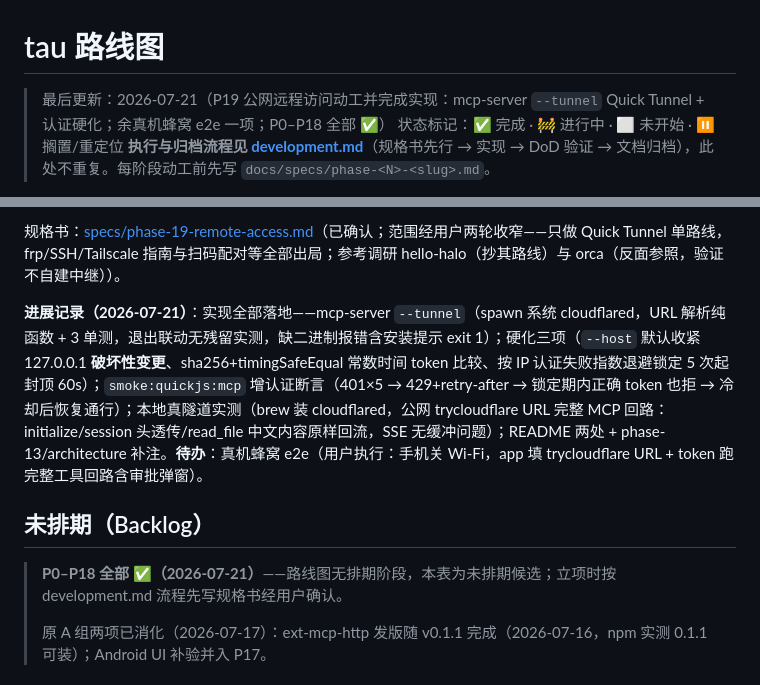
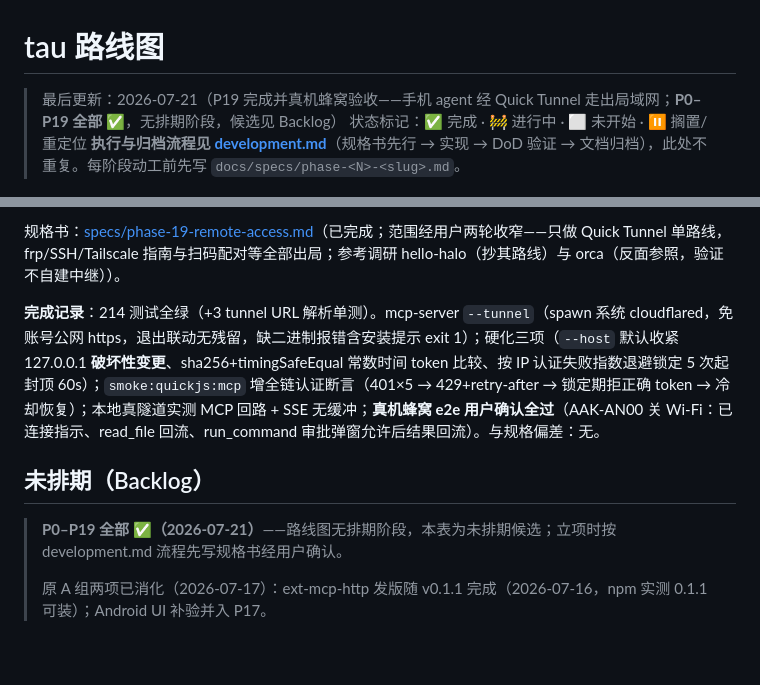
Before and after one commit to yophon/tau, a Markdown page: docs/roadmap.md, 2 parts joined by grey strips. Rendered like a GitHub page; blank space fills up the shorter version.

```diff
--- a/docs/roadmap.md
+++ b/docs/roadmap.md
@@ -1,6 +1,6 @@
 # tau 路线图
 
-> 最后更新：2026-07-21（P19 公网远程访问动工并完成实现：mcp-server `--tunnel` Quick Tunnel + 认证硬化；余真机蜂窝 e2e 一项；P0–P18 全部 ✅）
+> 最后更新：2026-07-21（P19 完成并真机蜂窝验收——手机 agent 经 Quick Tunnel 走出局域网；**P0–P19 全部 ✅**，无排期阶段，候选见 Backlog）
 > 状态标记：✅ 完成 · 🚧 进行中 · ⬜ 未开始 · ⏸ 搁置/重定位
 > **执行与归档流程见 [development.md](development.md)**（规格书先行 → 实现 → DoD 验证 → 文档归档），此处不重复。每阶段动工前先写 `docs/specs/phase-<N>-<slug>.md`。
 
@@ -184,11 +184,11 @@ pi 镜像的扩展 API：input/tool_call/tool_result/agent_start/agent_end/turn_
 
-规格书：[specs/phase-19-remote-access.md](specs/phase-19-remote-access.md)（已确认；范围经用户两轮收窄——只做 Quick Tunnel 单路线，frp/SSH/Tailscale 指南与扫码配对等全部出局；参考调研 hello-halo（抄其路线）与 orca（反面参照，验证不自建中继））。
+规格书：[specs/phase-19-remote-access.md](specs/phase-19-remote-access.md)（已完成；范围经用户两轮收窄——只做 Quick Tunnel 单路线，frp/SSH/Tailscale 指南与扫码配对等全部出局；参考调研 hello-halo（抄其路线）与 orca（反面参照，验证不自建中继））。
 
-**进展记录（2026-07-21）**：实现全部落地——mcp-server `--tunnel`（spawn 系统 cloudflared，URL 解析纯函数 + 3 单测，退出联动无残留实测，缺二进制报错含安装提示 exit 1）；硬化三项（`--host` 默认收紧 127.0.0.1 **破坏性变更**、sha256+timingSafeEqual 常数时间 token 比较、按 IP 认证失败指数退避锁定 5 次起封顶 60s）；`smoke:quickjs:mcp` 增认证断言（401×5 → 429+retry-after → 锁定期内正确 token 也拒 → 冷却后恢复通行）；本地真隧道实测（brew 装 cloudflared，公网 trycloudflare URL 完整 MCP 回路：initialize/session 头透传/read_file 中文内容原样回流，SSE 无缓冲问题）；README 两处 + phase-13/architecture 补注。**待办**：真机蜂窝 e2e（用户执行：手机关 Wi-Fi，app 填 trycloudflare URL + token 跑完整工具回路含审批弹窗）。
+**完成记录**：214 测试全绿（+3 tunnel URL 解析单测）。mcp-server `--tunnel`（spawn 系统 cloudflared，免账号公网 https，退出联动无残留，缺二进制报错含安装提示 exit 1）；硬化三项（`--host` 默认收紧 127.0.0.1 **破坏性变更**、sha256+timingSafeEqual 常数时间 token 比较、按 IP 认证失败指数退避锁定 5 次起封顶 60s）；`smoke:quickjs:mcp` 增全链认证断言（401×5 → 429+retry-after → 锁定期拒正确 token → 冷却恢复）；本地真隧道实测 MCP 回路 + SSE 无缓冲；**真机蜂窝 e2e 用户确认全过**（AAK-AN00 关 Wi-Fi：已连接指示、read_file 回流、run_command 审批弹窗允许后结果回流）。与规格偏差：无。
 
 ## 未排期（Backlog）
 
-> **P0–P18 全部 ✅（2026-07-21）**——路线图无排期阶段，本表为未排期候选；立项时按 development.md 流程先写规格书经用户确认。
+> **P0–P19 全部 ✅（2026-07-21）**——路线图无排期阶段，本表为未排期候选；立项时按 development.md 流程先写规格书经用户确认。
 >
 > 原 A 组两项已消化（2026-07-17）：ext-mcp-http 发版随 v0.1.1 完成（2026-07-16，npm 实测 0.1.1 可装）；Android UI 补验并入 P17。
 
```
Also changed, not shown: other parts of docs/roadmap.md (+1 -1 lines), docs/specs/phase-19-remote-access.md (+9 -9 lines).
